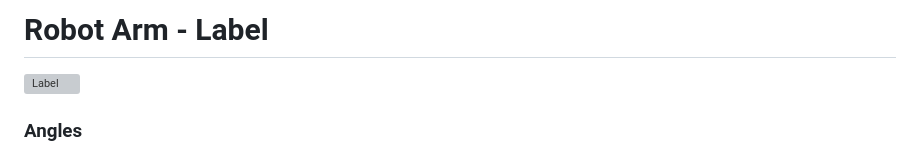
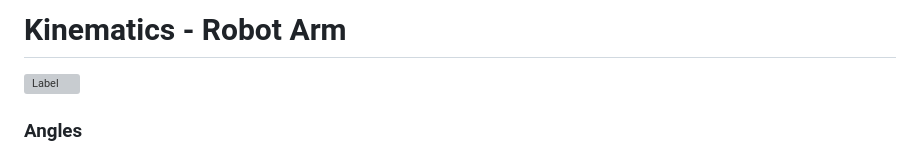
Before and after one commit to RolandDaum/Robotic-Arm, a Markdown page: docs/Readme.md, the part around the change. Drawn GitHub-style; grey boxes are pictures that could not be loaded.

```diff
--- a/docs/Readme.md
+++ b/docs/Readme.md
@@ -1,4 +1,4 @@
-# Robot Arm - Label
+# Kinematics - Robot Arm
 
 ![Label](/docs/images/Label.svg)
 
```
